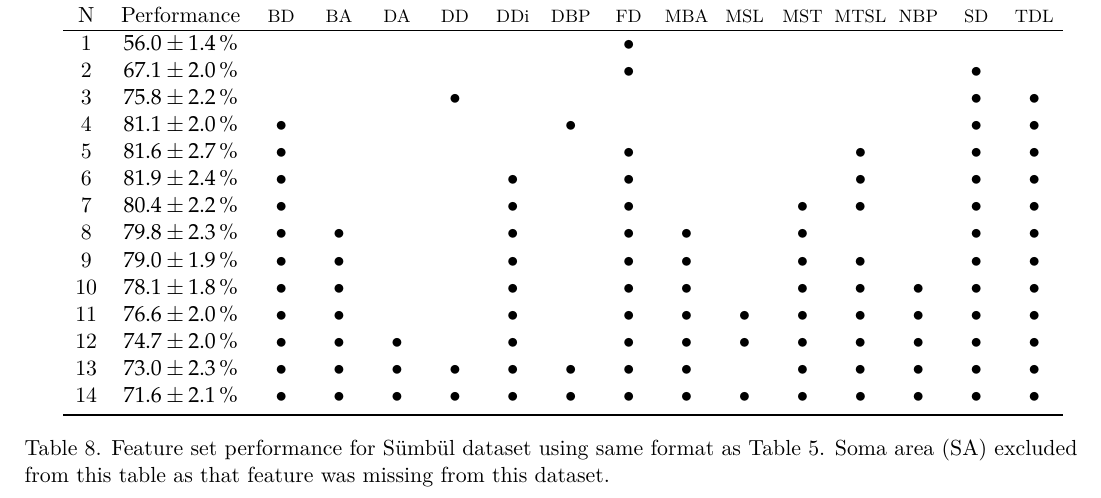
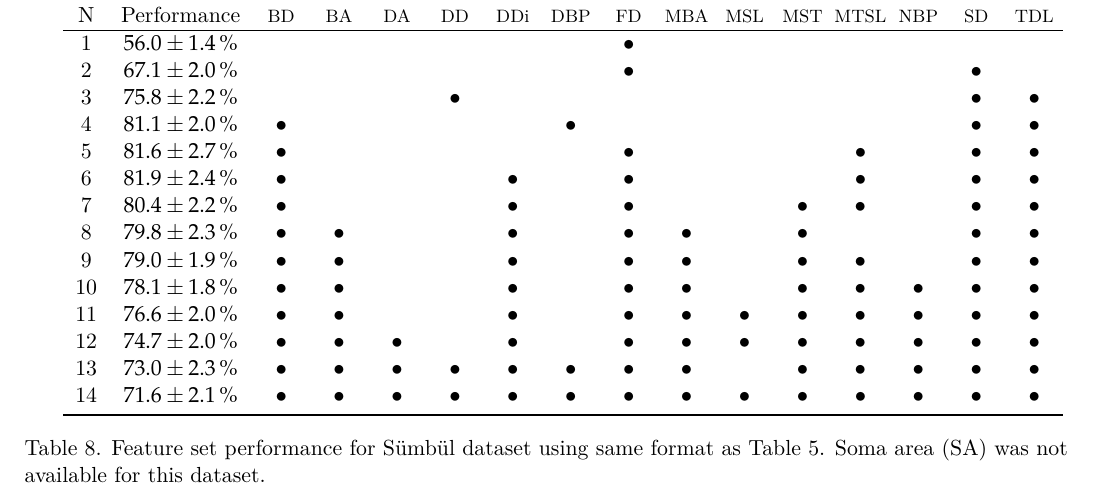
Before and after one commit to Hjorthmedh/RGCmorphology, a LaTeX document (ms/allTables.tex): part of page 6 of 6, cut so that both start at the same text. Compiled offline with XeLaTeX; a missing bibliography style is replaced by a similar one.

Commit message:
Small reword of table 8 legend

```diff
--- a/ms/allTables.tex
+++ b/ms/allTables.tex
@@ -406,8 +406,8 @@ N & Performance  & \xx{BD} & \xx{BA} & \xx{DA} & \xx{DD} & \xx{DDi} & \xx{DBP} &
 \bottomrule
 \end{tabular}
 \caption{Feature set performance for \Sumbul dataset using same format
-  as Table~\ref{tab:performance}.  Soma area (SA) excluded from this
-  table as that feature was missing from this dataset.}
+  as Table~\ref{tab:performance}.  Soma area (SA) was not available
+  for this dataset.}
 \label{tab:sumbulfeatureselection}
 \end{table}
 
```
